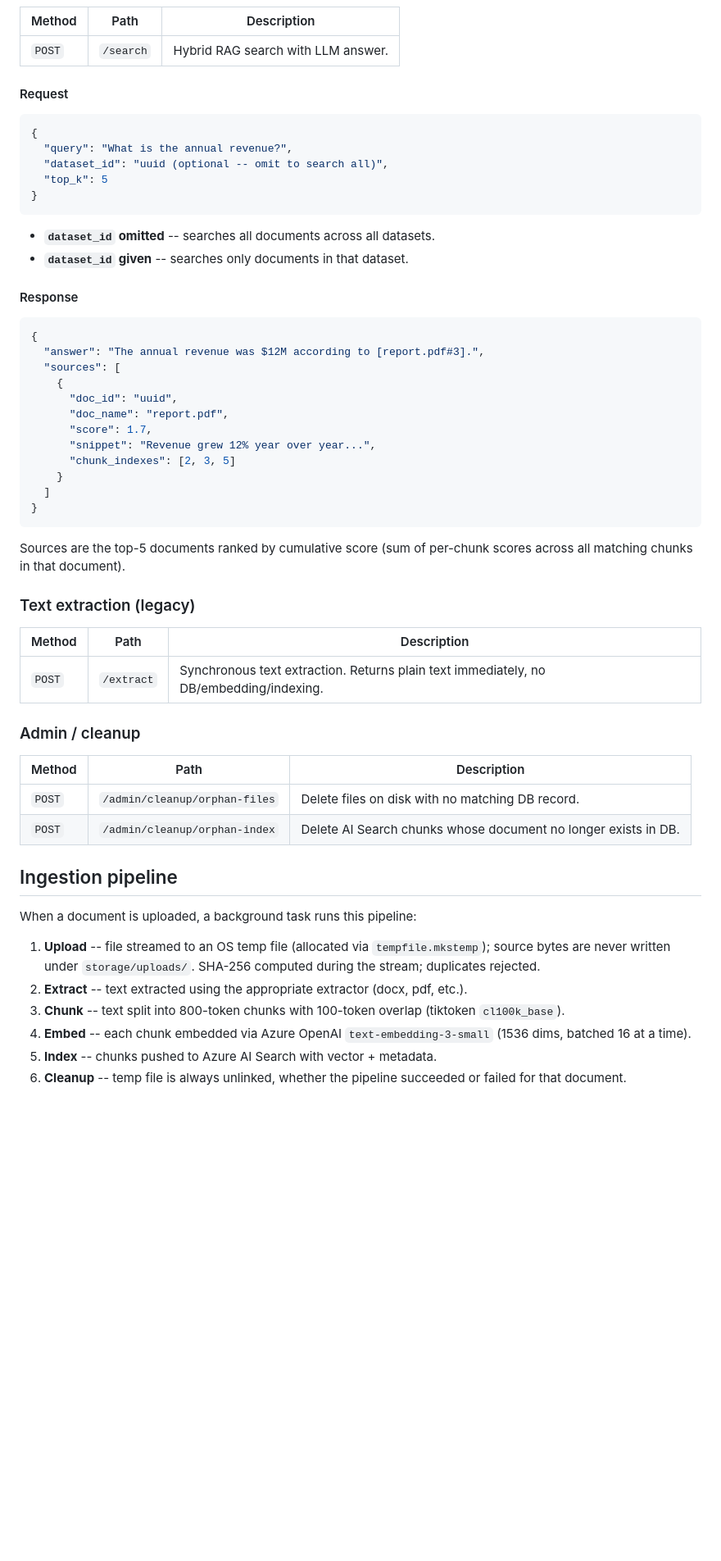
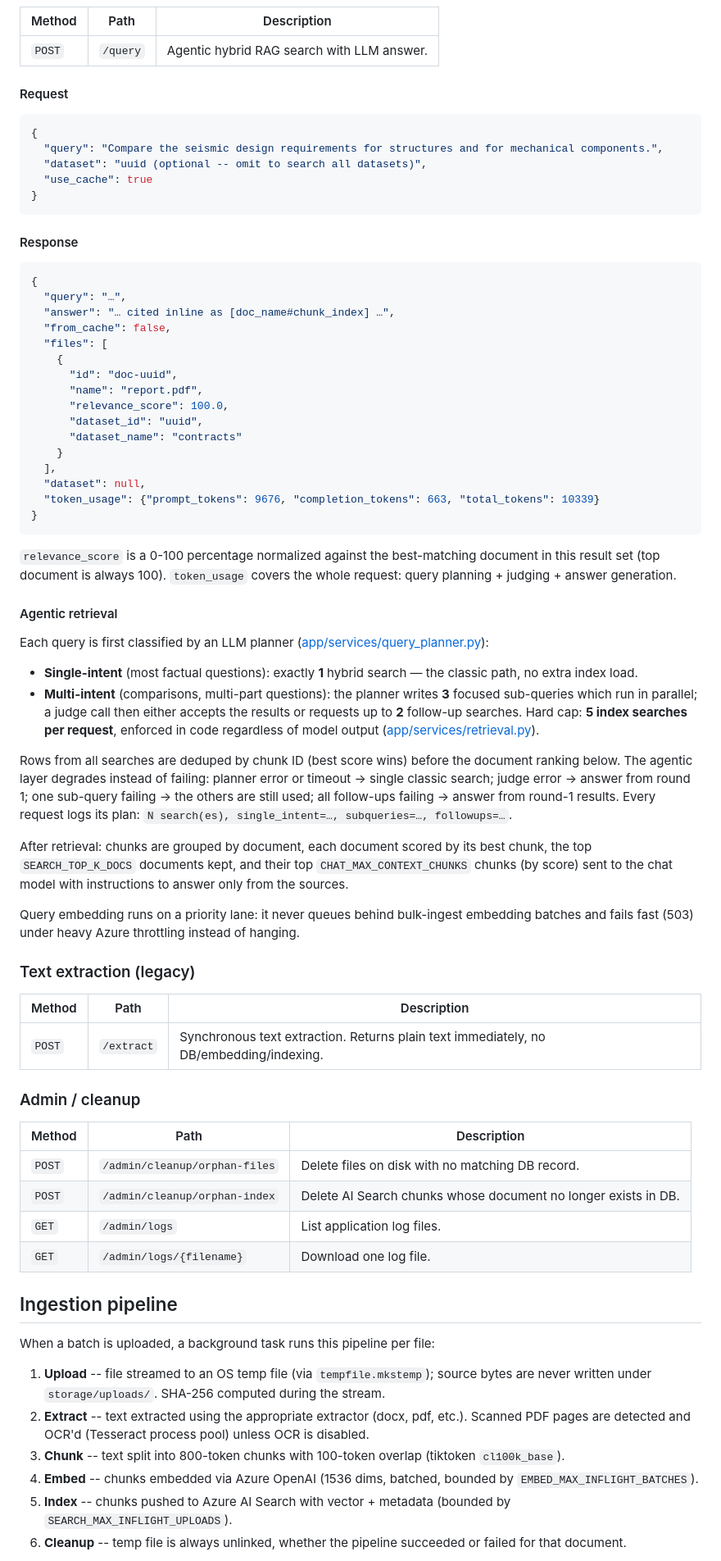
Before and after one commit to jason15xen/doc-content-extracting-system, a Markdown page: README.md, the part around one of its changes. Shown at 82% size. Drawn GitHub-style; blank space fills up the shorter version.

````diff
--- a/README.md
+++ b/README.md
@@ -162,39 +145,53 @@ On failure, `result` contains the stage and error:
 
 | Method | Path | Description |
 |---|---|---|
-| `POST` | `/search` | Hybrid RAG search with LLM answer. |
+| `POST` | `/query` | Agentic hybrid RAG search with LLM answer. |
 
 #### Request
 
 ```json
 {
-  "query": "What is the annual revenue?",
-  "dataset_id": "uuid (optional -- omit to search all)",
-  "top_k": 5
+  "query": "Compare the seismic design requirements for structures and for mechanical components.",
+  "dataset": "uuid (optional -- omit to search all datasets)",
+  "use_cache": true
 }
 ```
-
-- **`dataset_id` omitted** -- searches all documents across all datasets.
-- **`dataset_id` given** -- searches only documents in that dataset.
 
 #### Response
 
 ```json
 {
-  "answer": "The annual revenue was $12M according to [report.pdf#3].",
-  "sources": [
+  "query": "…",
+  "answer": "… cited inline as [doc_name#chunk_index] …",
+  "from_cache": false,
+  "files": [
     {
-      "doc_id": "uuid",
-      "doc_name": "report.pdf",
-      "score": 1.7,
-      "snippet": "Revenue grew 12% year over year...",
-      "chunk_indexes": [2, 3, 5]
+      "id": "doc-uuid",
+      "name": "report.pdf",
+      "relevance_score": 100.0,
+      "dataset_id": "uuid",
+      "dataset_name": "contracts"
     }
-  ]
+  ],
+  "dataset": null,
+  "token_usage": {"prompt_tokens": 9676, "completion_tokens": 663, "total_tokens": 10339}
 }
 ```
 
-Sources are the top-5 documents ranked by cumulative score (sum of per-chunk scores across all matching chunks in that document).
+`relevance_score` is a 0-100 percentage normalized against the best-matching document in this result set (top document is always 100). `token_usage` covers the whole request: query planning + judging + answer generation.
+
+#### Agentic retrieval
+
+Each query is first classified by an LLM planner ([app/services/query_planner.py](app/services/query_planner.py)):
+
+- **Single-intent** (most factual questions): exactly **1** hybrid search — the classic path, no extra index load.
+- **Multi-intent** (comparisons, multi-part questions): the planner writes **3** focused sub-queries which run in parallel; a judge call then either accepts the results or requests up to **2** follow-up searches. Hard cap: **5 index searches per request**, enforced in code regardless of model output ([app/services/retrieval.py](app/services/retrieval.py)).
+
+Rows from all searches are deduped by chunk ID (best score wins) before the document ranking below. The agentic layer degrades instead of failing: planner error or timeout → single classic search; judge error → answer from round 1; one sub-query failing → the others are still used; all follow-ups failing → answer from round-1 results. Every request logs its plan: `N search(es), single_intent=…, subqueries=…, followups=…`.
+
+After retrieval: chunks are grouped by document, each document scored by its best chunk, the top `SEARCH_TOP_K_DOCS` documents kept, and their top `CHAT_MAX_CONTEXT_CHUNKS` chunks (by score) sent to the chat model with instructions to answer only from the sources.
+
+Query embedding runs on a priority lane: it never queues behind bulk-ingest embedding batches and fails fast (503) under heavy Azure throttling instead of hanging.
 
 ### Text extraction (legacy)
 
@@ -208,15 +205,17 @@ Sources are the top-5 documents ranked by cumulative score (sum of per-chunk sco
 |---|---|---|
 | `POST` | `/admin/cleanup/orphan-files` | Delete files on disk with no matching DB record. |
 | `POST` | `/admin/cleanup/orphan-index` | Delete AI Search chunks whose document no longer exists in DB. |
+| `GET` | `/admin/logs` | List application log files. |
+| `GET` | `/admin/logs/{filename}` | Download one log file. |
 
 ## Ingestion pipeline
 
-When a document is uploaded, a background task runs this pipeline:
+When a batch is uploaded, a background task runs this pipeline per file:
 
-1. **Upload** -- file streamed to an OS temp file (allocated via `tempfile.mkstemp`); source bytes are never written under `storage/uploads/`. SHA-256 computed during the stream; duplicates rejected.
-2. **Extract** -- text extracted using the appropriate extractor (docx, pdf, etc.).
+1. **Upload** -- file streamed to an OS temp file (via `tempfile.mkstemp`); source bytes are never written under `storage/uploads/`. SHA-256 computed during the stream.
+2. **Extract** -- text extracted using the appropriate extractor (docx, pdf, etc.). Scanned PDF pages are detected and OCR'd (Tesseract process pool) unless OCR is disabled.
 3. **Chunk** -- text split into 800-token chunks with 100-token overlap (tiktoken `cl100k_base`).
-4. **Embed** -- each chunk embedded via Azure OpenAI `text-embedding-3-small` (1536 dims, batched 16 at a time).
-5. **Index** -- chunks pushed to Azure AI Search with vector + metadata.
+4. **Embed** -- chunks embedded via Azure OpenAI (1536 dims, batched, bounded by `EMBED_MAX_INFLIGHT_BATCHES`).
+5. **Index** -- chunks pushed to Azure AI Search with vector + metadata (bounded by `SEARCH_MAX_INFLIGHT_UPLOADS`).
 6. **Cleanup** -- temp file is always unlinked, whether the pipeline succeeded or failed for that document.
 
````
Also changed, not shown: other parts of README.md (+91 -113 lines), README.ja.md (added, +339 -0 lines).
